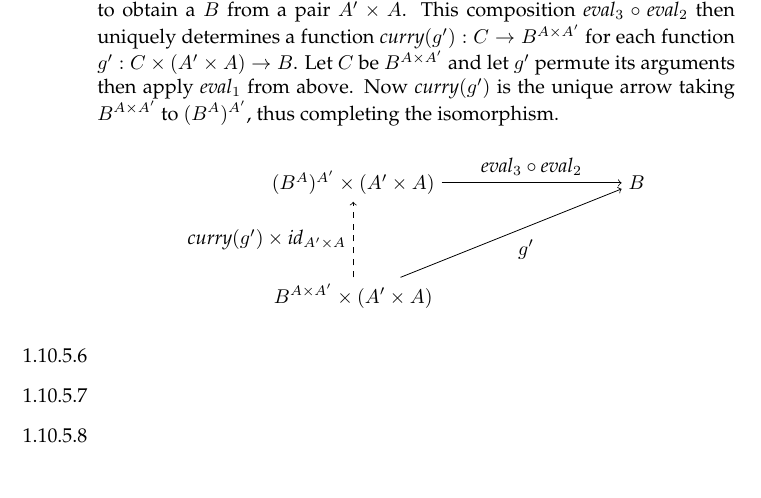
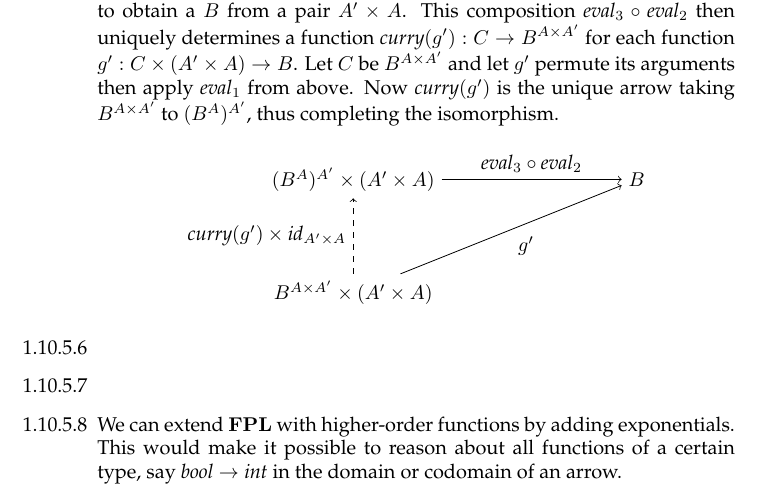
Before and after one commit to bennn/pierce-categories, a LaTeX document (1/1-10.tex): part of page 4 of 4, cut so that both start at the same text. Compiled offline with pdfLaTeX.

Commit message:
[1-10] extending FPL

```diff
--- a/1/1-10.tex
+++ b/1/1-10.tex
@@ -11,6 +11,7 @@
 \newcommand{\cset}{\mathbf{Set}}
 \newcommand{\cseta}{\mathbf{Set}^{\rightarrow}}
 \newcommand{\csetset}{\cset \times \cset}
+\newcommand{\fpl}{\mathbf{FPL}}
 \begin{document}
 
 \begin{enumerate}
@@ -172,10 +173,14 @@
     \end{tikzpicture}
   \end{center}
 
+\item [1.10.5.6]
 
-\item [1.10.5.6]
+
 \item [1.10.5.7]
 \item [1.10.5.8]
+  We can extend $\fpl$ with higher-order functions by adding exponentials.
+  This would make it possible to reason about all functions of a certain type, say $\emph{bool} \rightarrow \emph{int}$ in the domain or codomain of an arrow.
+
 \end{enumerate}
 
 \end{document}
```
